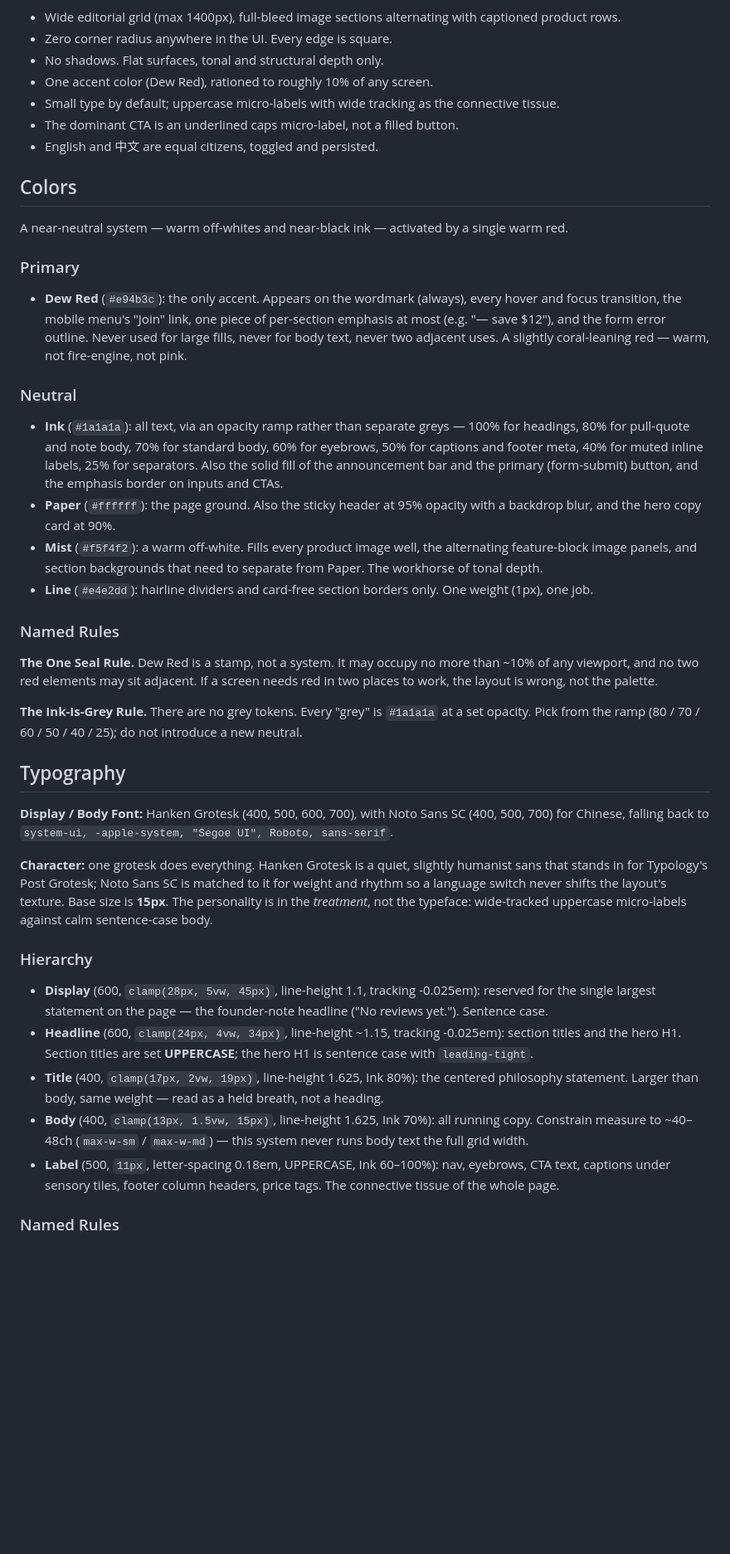
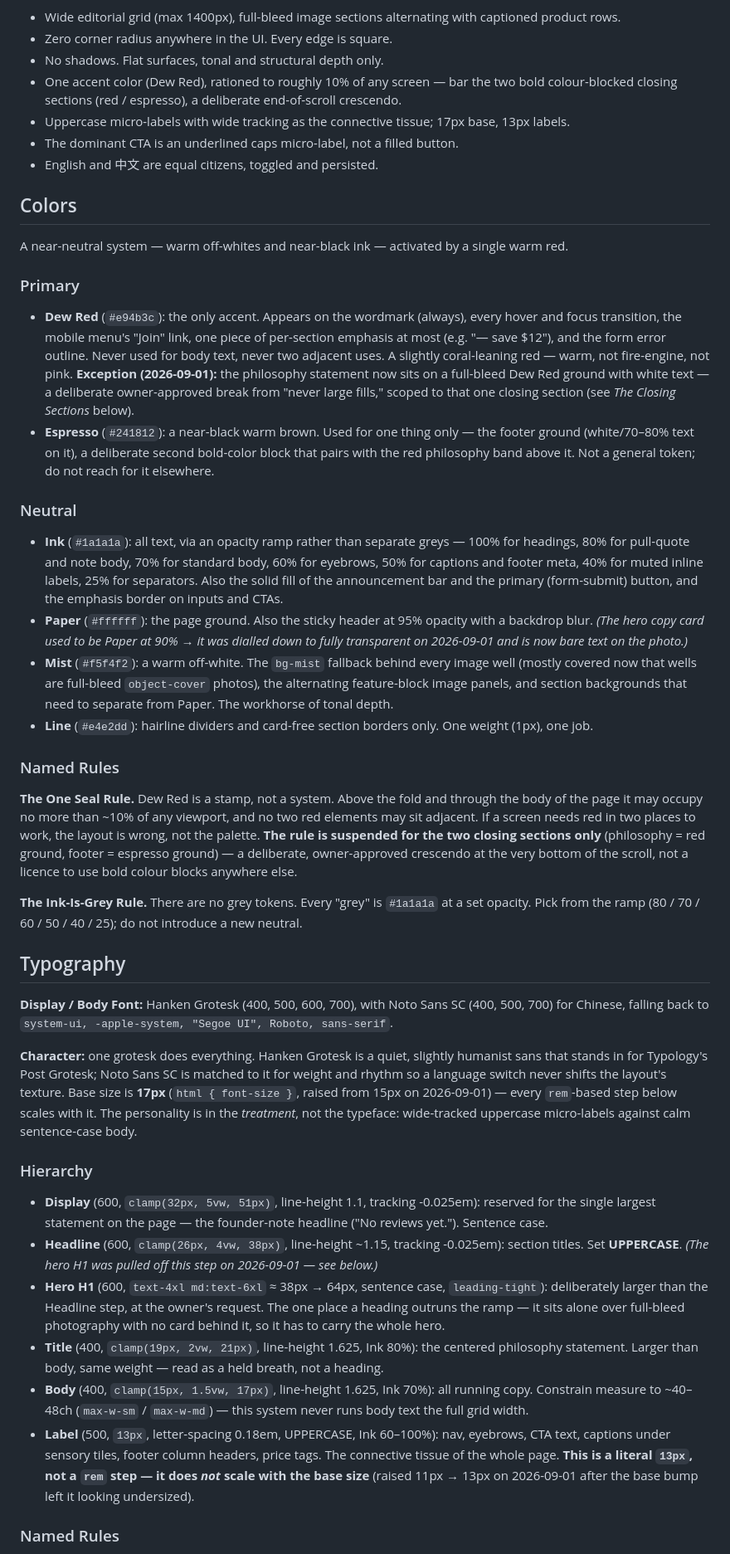
Before and after one commit to Jolin-ma/dewstick, a Markdown page: DESIGN.md, the part around one of its changes. Shown at 83% size. Drawn GitHub-style; blank space fills up the shorter version.

```diff
--- a/DESIGN.md
+++ b/DESIGN.md
@@ -93,8 +93,8 @@ The restraint is the brand. Type is mostly small: uppercase micro-labels, senten
 - Wide editorial grid (max 1400px), full-bleed image sections alternating with captioned product rows.
 - Zero corner radius anywhere in the UI. Every edge is square.
 - No shadows. Flat surfaces, tonal and structural depth only.
-- One accent color (Dew Red), rationed to roughly 10% of any screen.
-- Small type by default; uppercase micro-labels with wide tracking as the connective tissue.
+- One accent color (Dew Red), rationed to roughly 10% of any screen — bar the two bold colour-blocked closing sections (red / espresso), a deliberate end-of-scroll crescendo.
+- Uppercase micro-labels with wide tracking as the connective tissue; 17px base, 13px labels.
 - The dominant CTA is an underlined caps micro-label, not a filled button.
 - English and 中文 are equal citizens, toggled and persisted.
 
@@ -103,16 +103,17 @@ The restraint is the brand. Type is mostly small: uppercase micro-labels, senten
 A near-neutral system — warm off-whites and near-black ink — activated by a single warm red.
 
 ### Primary
-- **Dew Red** (`#e94b3c`): the only accent. Appears on the wordmark (always), every hover and focus transition, the mobile menu's "Join" link, one piece of per-section emphasis at most (e.g. "— save $12"), and the form error outline. Never used for large fills, never for body text, never two adjacent uses. A slightly coral-leaning red — warm, not fire-engine, not pink.
+- **Dew Red** (`#e94b3c`): the only accent. Appears on the wordmark (always), every hover and focus transition, the mobile menu's "Join" link, one piece of per-section emphasis at most (e.g. "— save $12"), and the form error outline. Never used for body text, never two adjacent uses. A slightly coral-leaning red — warm, not fire-engine, not pink. **Exception (2026-09-01):** the philosophy statement now sits on a full-bleed Dew Red ground with white text — a deliberate owner-approved break from "never large fills," scoped to that one closing section (see *The Closing Sections* below).
+- **Espresso** (`#241812`): a near-black warm brown. Used for one thing only — the footer ground (white/70–80% text on it), a deliberate second bold-color block that pairs with the red philosophy band above it. Not a general token; do not reach for it elsewhere.
 
 ### Neutral
 - **Ink** (`#1a1a1a`): all text, via an opacity ramp rather than separate greys — 100% for headings, 80% for pull-quote and note body, 70% for standard body, 60% for eyebrows, 50% for captions and footer meta, 40% for muted inline labels, 25% for separators. Also the solid fill of the announcement bar and the primary (form-submit) button, and the emphasis border on inputs and CTAs.
-- **Paper** (`#ffffff`): the page ground. Also the sticky header at 95% opacity with a backdrop blur, and the hero copy card at 90%.
-- **Mist** (`#f5f4f2`): a warm off-white. Fills every product image well, the alternating feature-block image panels, and section backgrounds that need to separate from Paper. The workhorse of tonal depth.
+- **Paper** (`#ffffff`): the page ground. Also the sticky header at 95% opacity with a backdrop blur. *(The hero copy card used to be Paper at 90% → it was dialled down to fully transparent on 2026-09-01 and is now bare text on the photo.)*
+- **Mist** (`#f5f4f2`): a warm off-white. The `bg-mist` fallback behind every image well (mostly covered now that wells are full-bleed `object-cover` photos), the alternating feature-block image panels, and section backgrounds that need to separate from Paper. The workhorse of tonal depth.
 - **Line** (`#e4e2dd`): hairline dividers and card-free section borders only. One weight (1px), one job.
 
 ### Named Rules
-**The One Seal Rule.** Dew Red is a stamp, not a system. It may occupy no more than ~10% of any viewport, and no two red elements may sit adjacent. If a screen needs red in two places to work, the layout is wrong, not the palette.
+**The One Seal Rule.** Dew Red is a stamp, not a system. Above the fold and through the body of the page it may occupy no more than ~10% of any viewport, and no two red elements may sit adjacent. If a screen needs red in two places to work, the layout is wrong, not the palette. **The rule is suspended for the two closing sections only** (philosophy = red ground, footer = espresso ground) — a deliberate, owner-approved crescendo at the very bottom of the scroll, not a licence to use bold colour blocks anywhere else.
 
 **The Ink-Is-Grey Rule.** There are no grey tokens. Every "grey" is `#1a1a1a` at a set opacity. Pick from the ramp (80 / 70 / 60 / 50 / 40 / 25); do not introduce a new neutral.
 
@@ -120,13 +121,14 @@ A near-neutral system — warm off-whites and near-black ink — activated by a
 
 **Display / Body Font:** Hanken Grotesk (400, 500, 600, 700), with Noto Sans SC (400, 500, 700) for Chinese, falling back to `system-ui, -apple-system, "Segoe UI", Roboto, sans-serif`.
 
-**Character:** one grotesk does everything. Hanken Grotesk is a quiet, slightly humanist sans that stands in for Typology's Post Grotesk; Noto Sans SC is matched to it for weight and rhythm so a language switch never shifts the layout's texture. Base size is **15px**. The personality is in the *treatment*, not the typeface: wide-tracked uppercase micro-labels against calm sentence-case body.
+**Character:** one grotesk does everything. Hanken Grotesk is a quiet, slightly humanist sans that stands in for Typology's Post Grotesk; Noto Sans SC is matched to it for weight and rhythm so a language switch never shifts the layout's texture. Base size is **17px** (`html { font-size }`, raised from 15px on 2026-09-01) — every `rem`-based step below scales with it. The personality is in the *treatment*, not the typeface: wide-tracked uppercase micro-labels against calm sentence-case body.
 
 ### Hierarchy
-- **Display** (600, `clamp(28px, 5vw, 45px)`, line-height 1.1, tracking -0.025em): reserved for the single largest statement on the page — the founder-note headline ("No reviews yet."). Sentence case.
-- **Headline** (600, `clamp(24px, 4vw, 34px)`, line-height ~1.15, tracking -0.025em): section titles and the hero H1. Section titles are set **UPPERCASE**; the hero H1 is sentence case with `leading-tight`.
-- **Title** (400, `clamp(17px, 2vw, 19px)`, line-height 1.625, Ink 80%): the centered philosophy statement. Larger than body, same weight — read as a held breath, not a heading.
-- **Body** (400, `clamp(13px, 1.5vw, 15px)`, line-height 1.625, Ink 70%): all running copy. Constrain measure to ~40–48ch (`max-w-sm` / `max-w-md`) — this system never runs body text the full grid width.
-- **Label** (500, `11px`, letter-spacing 0.18em, UPPERCASE, Ink 60–100%): nav, eyebrows, CTA text, captions under sensory tiles, footer column headers, price tags. The connective tissue of the whole page.
+- **Display** (600, `clamp(32px, 5vw, 51px)`, line-height 1.1, tracking -0.025em): reserved for the single largest statement on the page — the founder-note headline ("No reviews yet."). Sentence case.
+- **Headline** (600, `clamp(26px, 4vw, 38px)`, line-height ~1.15, tracking -0.025em): section titles. Set **UPPERCASE**. *(The hero H1 was pulled off this step on 2026-09-01 — see below.)*
+- **Hero H1** (600, `text-4xl md:text-6xl` ≈ 38px → 64px, sentence case, `leading-tight`): deliberately larger than the Headline step, at the owner's request. The one place a heading outruns the ramp — it sits alone over full-bleed photography with no card behind it, so it has to carry the whole hero.
+- **Title** (400, `clamp(19px, 2vw, 21px)`, line-height 1.625, Ink 80%): the centered philosophy statement. Larger than body, same weight — read as a held breath, not a heading.
+- **Body** (400, `clamp(15px, 1.5vw, 17px)`, line-height 1.625, Ink 70%): all running copy. Constrain measure to ~40–48ch (`max-w-sm` / `max-w-md`) — this system never runs body text the full grid width.
+- **Label** (500, `13px`, letter-spacing 0.18em, UPPERCASE, Ink 60–100%): nav, eyebrows, CTA text, captions under sensory tiles, footer column headers, price tags. The connective tissue of the whole page. **This is a literal `13px`, not a `rem` step — it does *not* scale with the base size** (raised 11px → 13px on 2026-09-01 after the base bump left it looking undersized).
 
 ### Named Rules
```
Also changed, not shown: other parts of DESIGN.md (+23 -15 lines).
